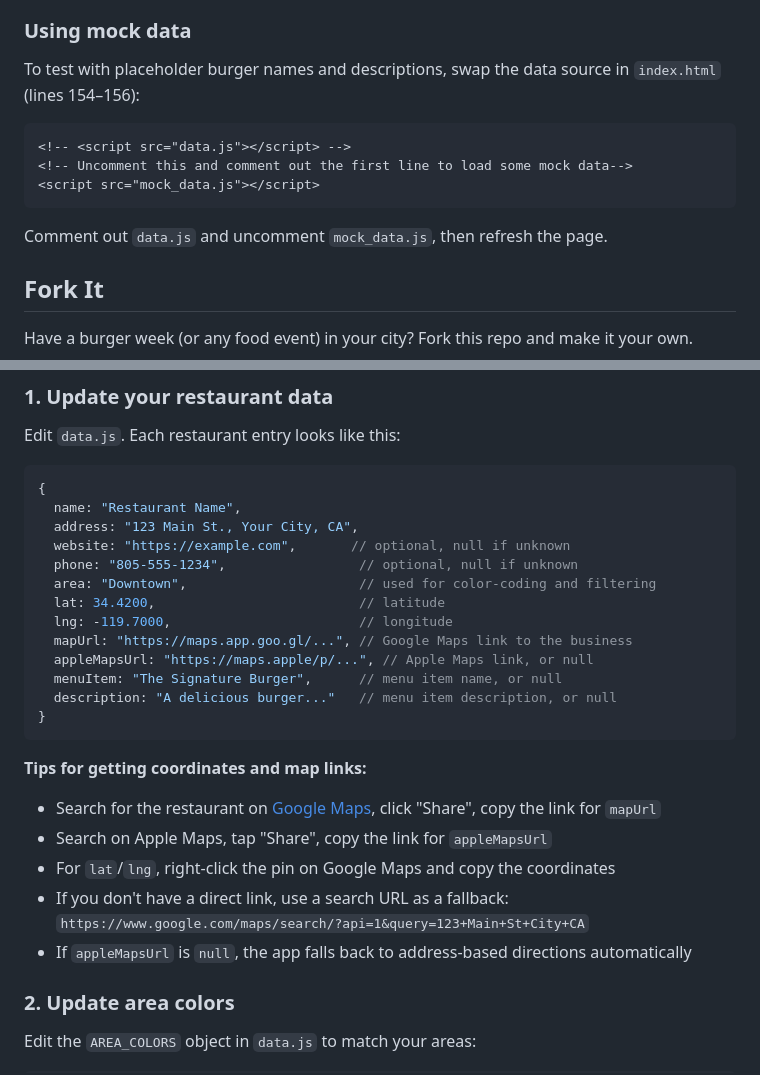
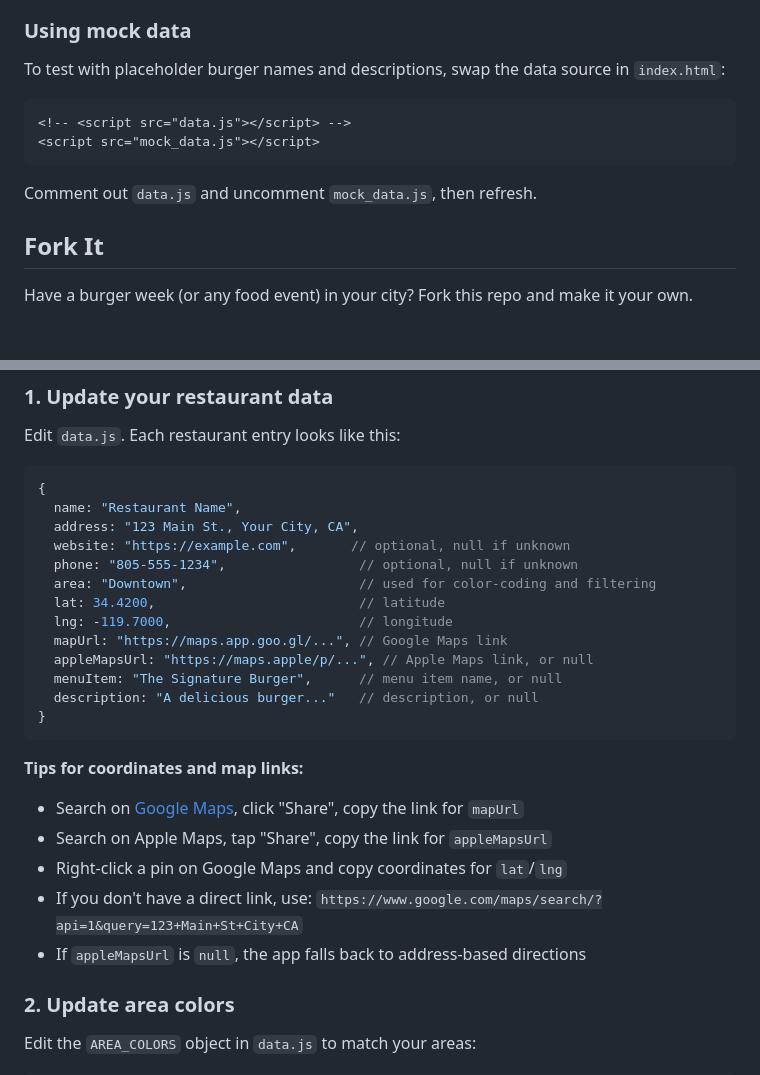
Before and after one commit to samgutentag/sbburgerweek, a Markdown page: README.md, 2 parts joined by grey strips. Rendered like a GitHub page; blank space fills up the shorter version.

````diff
--- a/README.md
+++ b/README.md
@@ -45,15 +54,14 @@ Then open [http://localhost:8000](http://localhost:8000). A local server is requ
 
 ### Using mock data
 
-To test with placeholder burger names and descriptions, swap the data source in `index.html` (lines 154–156):
+To test with placeholder burger names and descriptions, swap the data source in `index.html`:
 
 ```html
 <!-- <script src="data.js"></script> -->
-<!-- Uncomment this and comment out the first line to load some mock data-->
 <script src="mock_data.js"></script>
 ```
 
-Comment out `data.js` and uncomment `mock_data.js`, then refresh the page.
+Comment out `data.js` and uncomment `mock_data.js`, then refresh.
 
 ## Fork It
 
@@ -72,20 +80,20 @@ Edit `data.js`. Each restaurant entry looks like this:
   area: "Downtown",                      // used for color-coding and filtering
   lat: 34.4200,                          // latitude
   lng: -119.7000,                        // longitude
-  mapUrl: "https://maps.app.goo.gl/...", // Google Maps link to the business
+  mapUrl: "https://maps.app.goo.gl/...", // Google Maps link
   appleMapsUrl: "https://maps.apple/p/...", // Apple Maps link, or null
   menuItem: "The Signature Burger",      // menu item name, or null
-  description: "A delicious burger..."   // menu item description, or null
+  description: "A delicious burger..."   // description, or null
 }
 ```
 
-**Tips for getting coordinates and map links:**
+**Tips for coordinates and map links:**
 
-- Search for the restaurant on [Google Maps](https://maps.google.com), click "Share", copy the link for `mapUrl`
+- Search on [Google Maps](https://maps.google.com), click "Share", copy the link for `mapUrl`
 - Search on Apple Maps, tap "Share", copy the link for `appleMapsUrl`
-- For `lat`/`lng`, right-click the pin on Google Maps and copy the coordinates
-- If you don't have a direct link, use a search URL as a fallback: `https://www.google.com/maps/search/?api=1&query=123+Main+St+City+CA`
-- If `appleMapsUrl` is `null`, the app falls back to address-based directions automatically
+- Right-click a pin on Google Maps and copy coordinates for `lat`/`lng`
+- If you don't have a direct link, use: `https://www.google.com/maps/search/?api=1&query=123+Main+St+City+CA`
+- If `appleMapsUrl` is `null`, the app falls back to address-based directions
 
 ### 2. Update area colors
 
````
Also changed, not shown: other parts of README.md (+49 -35 lines).
